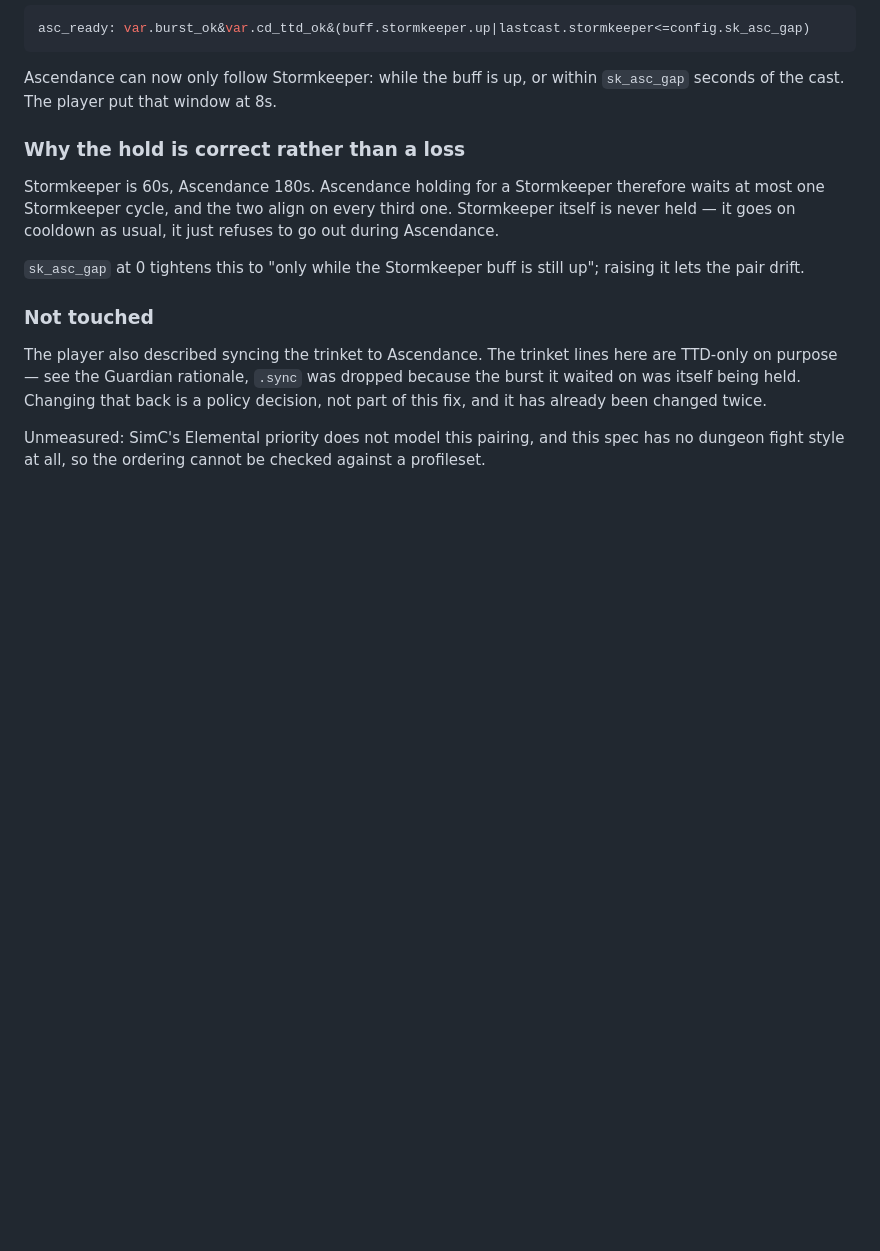
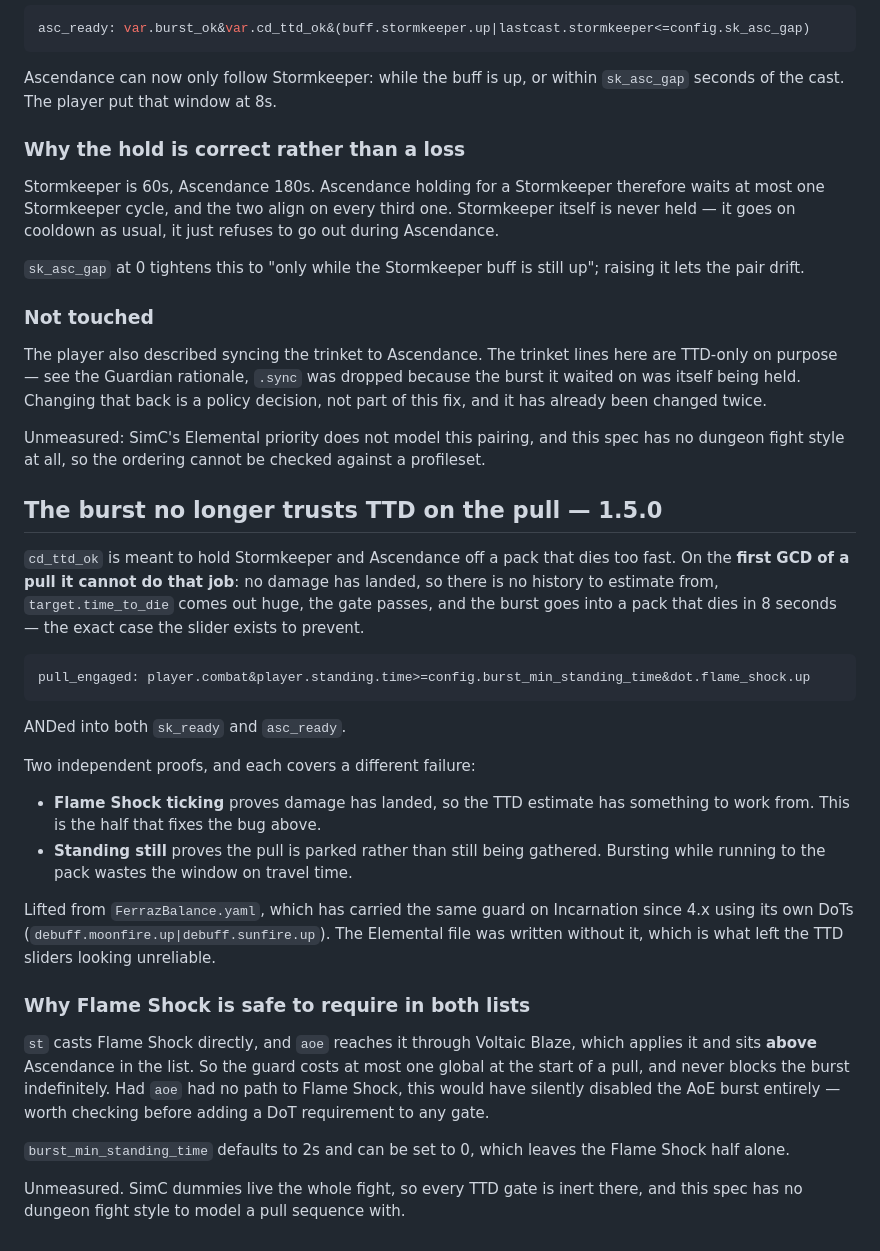
Before and after one commit to toferraz-dev/Ferraz-Rotations, a Markdown page: .agents/rationale/ShamanEle.md, the part around the change. Drawn GitHub-style; blank space fills up the shorter version.

Commit message:
docs(shaman): burst waits for proof the pull is real, not just for TTD
cd_ttd_ok exists to keep Stormkeeper and Ascendance off a pack that dies too
fast, and on the first GCD of a pull it cannot do it: no damage landed means no
history to estimate from, target.time_to_die reads huge, the gate passes, and
the burst goes into a pack that dies in 8s -- the exact case the slider is for.

pull_engaged is now ANDed into sk_ready and asc_ready: Flame Shock ticking
proves damage has landed so the estimate has something to work from, and
standing still proves the pull is parked rather than still being gathered.
Lifted from FerrazBalance, which has guarded Incarnation this way for
several versions using its own DoTs.

Checked before requiring a DoT: st casts Flame Shock directly and aoe reaches
it through Voltaic Blaze, which sits above Ascendance in the list. So the guard
costs at most one global per pull. Had aoe had no path to Flame Shock this
would have silently disabled the AoE burst outright.

New slider burst_min_standing_time, default 2s, 0 leaves the Flame Shock half
alone. YAML is untracked, so only the reasoning lands here.

Co-Authored-By: Claude Opus 5 <noreply@anthropic.com>

````diff
--- a/.agents/rationale/ShamanEle.md
+++ b/.agents/rationale/ShamanEle.md
@@ -605,3 +605,45 @@ policy decision, not part of this fix, and it has already been changed twice.
 Unmeasured: SimC's Elemental priority does not model this pairing, and this
 spec has no dungeon fight style at all, so the ordering cannot be checked
 against a profileset.
+
+
+## The burst no longer trusts TTD on the pull — 1.5.0
+
+`cd_ttd_ok` is meant to hold Stormkeeper and Ascendance off a pack that dies
+too fast. On the **first GCD of a pull it cannot do that job**: no damage has
+landed, so there is no history to estimate from, `target.time_to_die` comes out
+huge, the gate passes, and the burst goes into a pack that dies in 8 seconds —
+the exact case the slider exists to prevent.
+
+```yaml
+pull_engaged: player.combat&player.standing.time>=config.burst_min_standing_time&dot.flame_shock.up
+```
+
+ANDed into both `sk_ready` and `asc_ready`.
+
+Two independent proofs, and each covers a different failure:
+
+- **Flame Shock ticking** proves damage has landed, so the TTD estimate has
+  something to work from. This is the half that fixes the bug above.
+- **Standing still** proves the pull is parked rather than still being gathered.
+  Bursting while running to the pack wastes the window on travel time.
+
+Lifted from `FerrazBalance.yaml`, which has carried the same guard on
+Incarnation since 4.x using its own DoTs (`debuff.moonfire.up|debuff.sunfire.up`).
+The Elemental file was written without it, which is what left the TTD sliders
+looking unreliable.
+
+### Why Flame Shock is safe to require in both lists
+
+`st` casts Flame Shock directly, and `aoe` reaches it through Voltaic Blaze,
+which applies it and sits **above** Ascendance in the list. So the guard costs
+at most one global at the start of a pull, and never blocks the burst
+indefinitely. Had `aoe` had no path to Flame Shock, this would have silently
+disabled the AoE burst entirely — worth checking before adding a DoT
+requirement to any gate.
+
+`burst_min_standing_time` defaults to 2s and can be set to 0, which leaves the
+Flame Shock half alone.
+
+Unmeasured. SimC dummies live the whole fight, so every TTD gate is inert
+there, and this spec has no dungeon fight style to model a pull sequence with.
````
